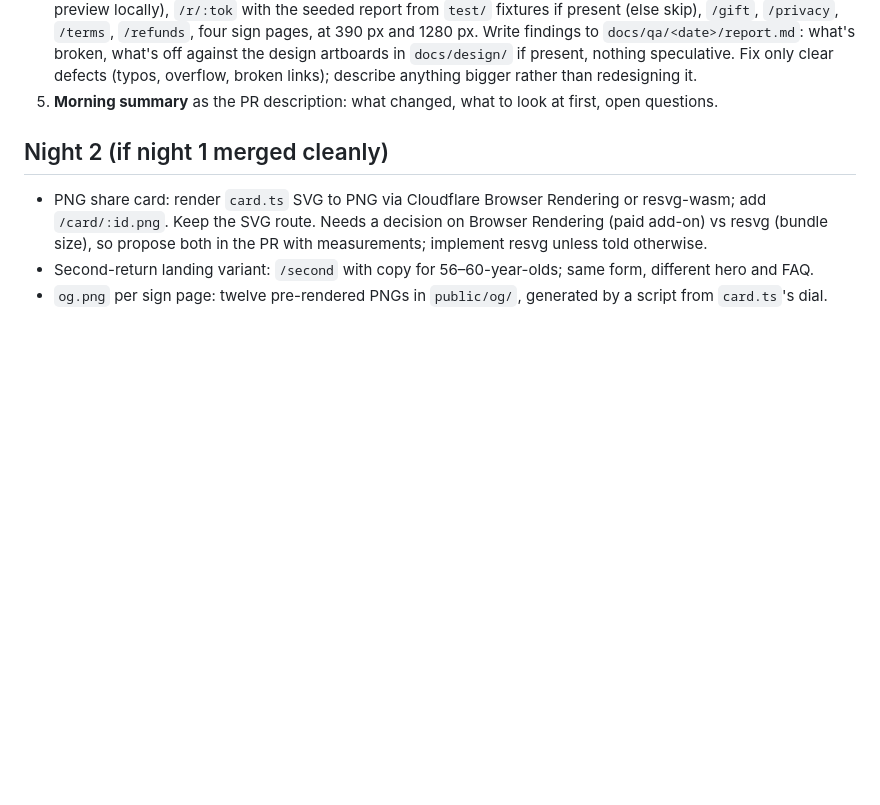
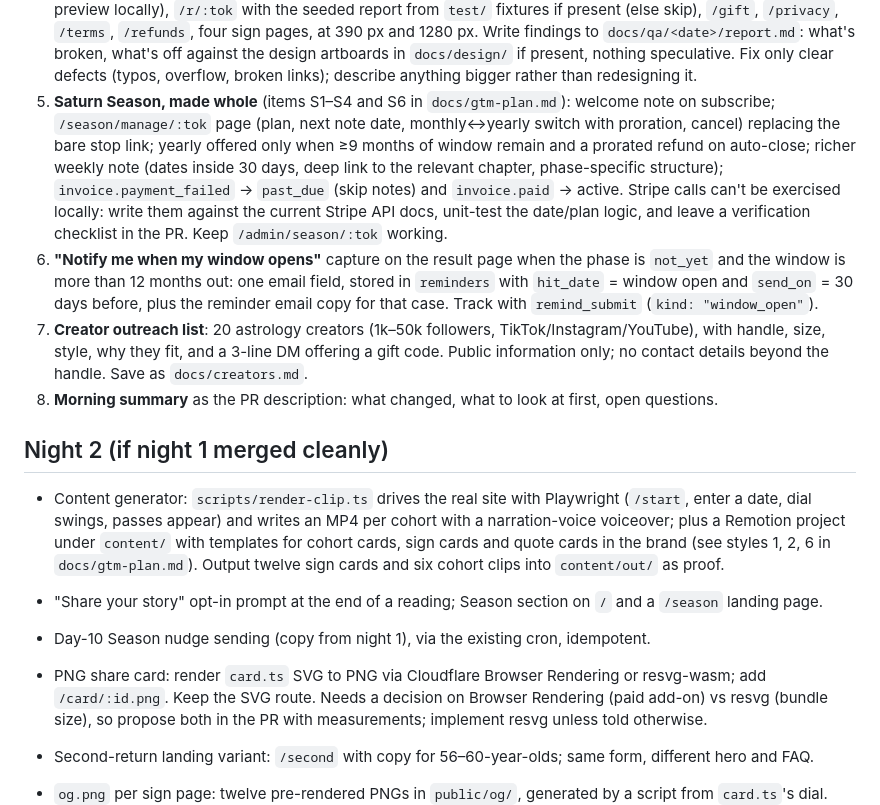
Before and after one commit to mickreal/rite, a Markdown page: docs/overnight-plan.md, the part around the change. GitHub-like rendering; blank space fills up the shorter version.

```diff
--- a/docs/overnight-plan.md
+++ b/docs/overnight-plan.md
@@ -30,9 +30,28 @@ KV, and never edits `wrangler.toml` or anything under `.dev.vars`.** Mick review
    `/privacy`, `/terms`, `/refunds`, four sign pages, at 390 px and 1280 px. Write findings to `docs/qa/<date>/report.md`:
    what's broken, what's off against the design artboards in `docs/design/` if present, nothing speculative. Fix only
    clear defects (typos, overflow, broken links); describe anything bigger rather than redesigning it.
-5. **Morning summary** as the PR description: what changed, what to look at first, open questions.
+5. **Saturn Season, made whole** (items S1–S4 and S6 in `docs/gtm-plan.md`): welcome note on subscribe; `/season/manage/:tok`
+   page (plan, next note date, monthly↔yearly switch with proration, cancel) replacing the bare stop link; yearly offered
+   only when ≥9 months of window remain and a prorated refund on auto-close; richer weekly note (dates inside 30 days,
+   deep link to the relevant chapter, phase-specific structure); `invoice.payment_failed` → `past_due` (skip notes) and
+   `invoice.paid` → active. Stripe calls can't be exercised locally: write them against the current Stripe API docs,
+   unit-test the date/plan logic, and leave a verification checklist in the PR. Keep `/admin/season/:tok` working.
+6. **"Notify me when my window opens"** capture on the result page when the phase is `not_yet` and the window is more
+   than 12 months out: one email field, stored in `reminders` with `hit_date` = window open and `send_on` = 30 days
+   before, plus the reminder email copy for that case. Track with `remind_submit` (`kind: "window_open"`).
+7. **Creator outreach list**: 20 astrology creators (1k–50k followers, TikTok/Instagram/YouTube), with handle, size,
+   style, why they fit, and a 3-line DM offering a gift code. Public information only; no contact details beyond the
+   handle. Save as `docs/creators.md`.
+8. **Morning summary** as the PR description: what changed, what to look at first, open questions.
 
 ## Night 2 (if night 1 merged cleanly)
+
+- Content generator: `scripts/render-clip.ts` drives the real site with Playwright (`/start`, enter a date, dial swings,
+  passes appear) and writes an MP4 per cohort with a narration-voice voiceover; plus a Remotion project under
+  `content/` with templates for cohort cards, sign cards and quote cards in the brand (see styles 1, 2, 6 in
+  `docs/gtm-plan.md`). Output twelve sign cards and six cohort clips into `content/out/` as proof.
+- "Share your story" opt-in prompt at the end of a reading; Season section on `/` and a `/season` landing page.
+- Day-10 Season nudge sending (copy from night 1), via the existing cron, idempotent.
 
 - PNG share card: render `card.ts` SVG to PNG via Cloudflare Browser Rendering or resvg-wasm; add `/card/:id.png`.
   Keep the SVG route. Needs a decision on Browser Rendering (paid add-on) vs resvg (bundle size), so propose both in the
```
Also changed, not shown: docs/gtm-plan.md (added, +86 -0 lines).
